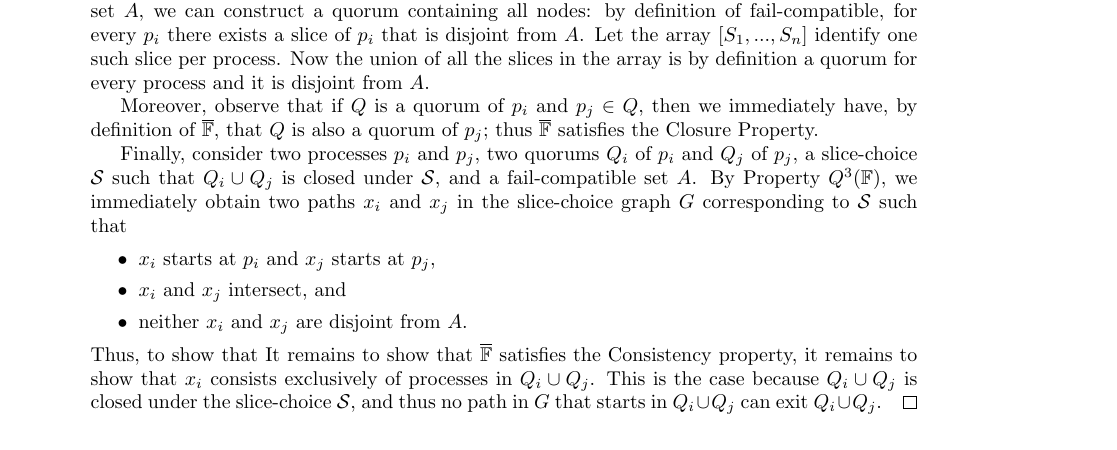
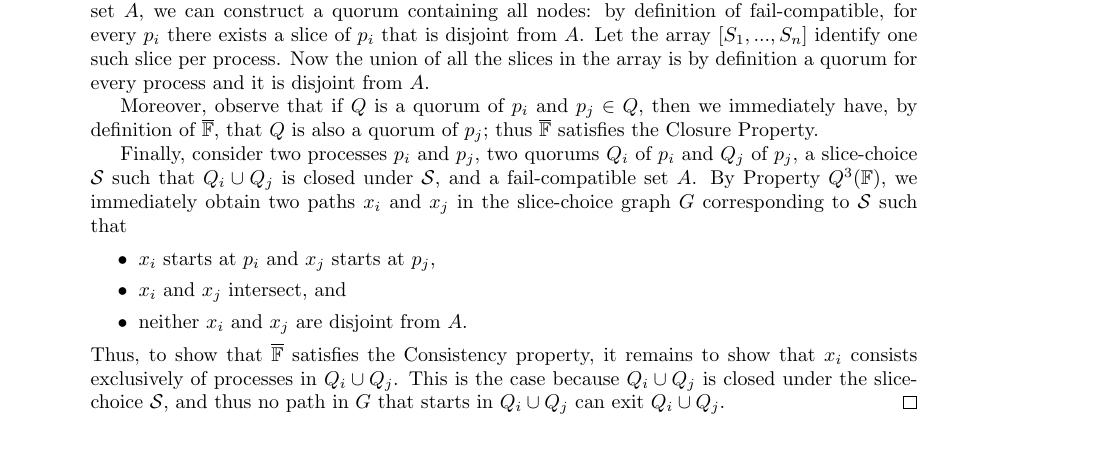
Before and after one commit to nano-o/asymmetric-permissionless-trust, a LaTeX document (abstract.tex): part of page 3 of 5, cut so that both start at the same text. Compiled offline with pdfLaTeX.

Commit message:
fix typo

```diff
--- a/abstract.tex
+++ b/abstract.tex
@@ -142,7 +142,7 @@ Note that if we identify the notion of slice with the notion of quorum slice of
       \item $x_i$ and $x_j$ intersect, and
       \item neither $x_i$ and $x_j$ are disjoint from $A$.
     \end{itemize}
-    Thus, to show that It remains to show that $\overline{\mathbb{F}}$ satisfies the Consistency property, it remains to show that $x_i$ consists exclusively of processes in $Q_i\cup Q_j$. This is the case because $Q_i\cup Q_j$ is closed under the slice-choice $\mathcal{S}$, and thus no path in $G$ that starts in $Q_i\cup Q_j$ can exit $Q_i\cup Q_j$.
+    Thus, to show that $\overline{\mathbb{F}}$ satisfies the Consistency property, it remains to show that $x_i$ consists exclusively of processes in $Q_i\cup Q_j$. This is the case because $Q_i\cup Q_j$ is closed under the slice-choice $\mathcal{S}$, and thus no path in $G$ that starts in $Q_i\cup Q_j$ can exit $Q_i\cup Q_j$.
 \end{proof}
 
 \section{Old stuff}
```
